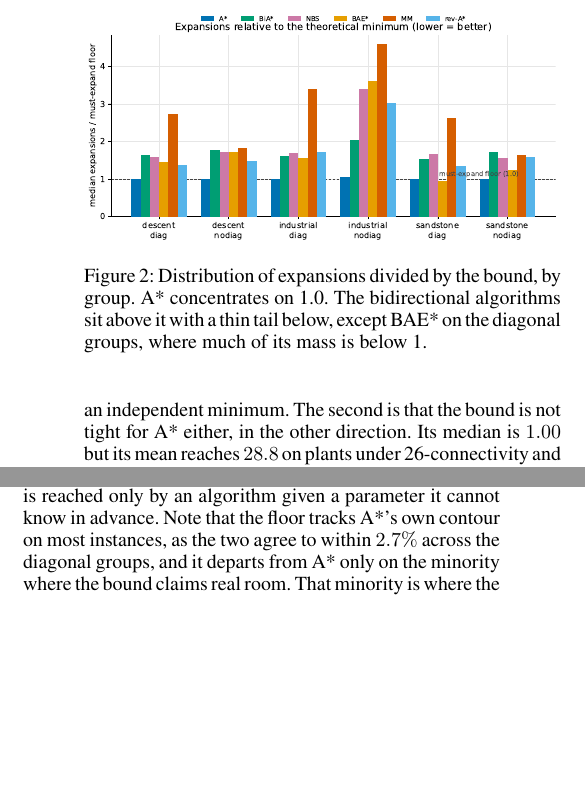
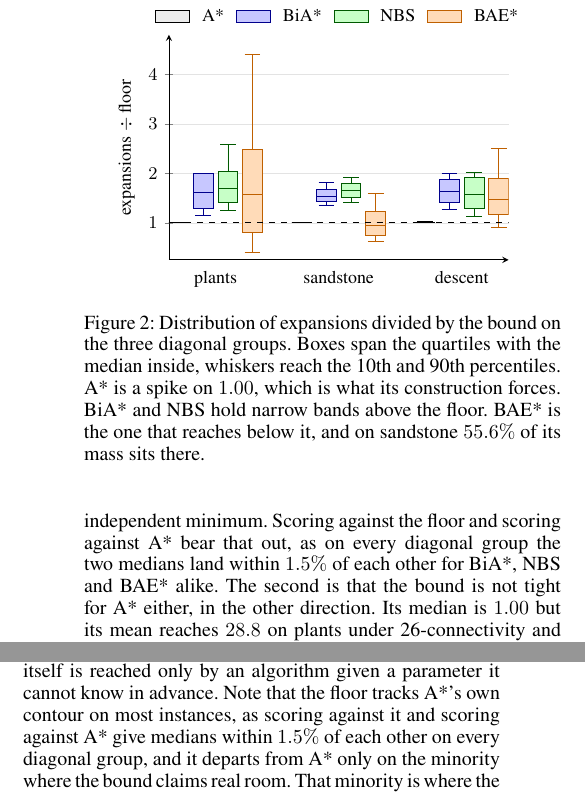
Before and after one commit to shpigelgi/final-project-voxel-bidirectional-search, a LaTeX paper (deliverables/report/overleaf/report.tex, which reads deliverables/report/overleaf/figures/dist.tex): two parts of the columns of pages 11 and 15 of 19, joined at a grey line, cut so that both start at the same text, the shorter picture padded with empty space. Compiled offline with pdfLaTeX.

Commit message:
report: fixes from an independent cold read
An agent with no session context read the assignment, the grading guidelines and
the paper, and independently reproduced nine figure groups from the released
data. Its verdict was to submit. Three corrections it found, all applied.

1. The Conclusions claimed the floor and A* agree 'to within 2.7%' across the
   diagonal groups, a number stated nowhere in the Results. It is true and
   conservative: recomputed per group the worst gap is 1.5%. Corrected to 1.5%
   and the supporting figure now appears in axis A, so a reader can check it.
   (The reviewer's supporting argument that the mean of 28.8 contradicts it was
   itself wrong: that is the spread of exp/floor, not agreement between medians.)

2. Table 1 marked MM's three diagonal cells as survivorship-only, while the text
   says MM converged in none of them. They now carry both markers.

3. Figure 2 was worse than reported. Its caption promised a distribution ('A*
   concentrates on 1.0', 'much of its mass is below 1') while the underlying
   script plotted median bars, and its embedded title read 'lower = better',
   contradicting the 1,024 words of sub-floor analysis that follow. Replaced
   with a real distribution: quartile boxes with 10th/90th whiskers, computed
   from combined_long.csv. A* is now visibly a spike on 1.00 and BAE* on
   sandstone visibly straddles the floor with 55.6% of its mass below it.

19 pages, zero errors, zero undefined, zero overfull, zero warnings, 139/139.

```diff
--- /dev/null
+++ b/deliverables/report/overleaf/figures/dist.tex
@@ -0,0 +1,39 @@
+% Axis A: distribution of exp/floor on the three diagonal groups.
+% Box = quartiles with median, whiskers = 10th and 90th percentiles, computed from
+% deliverables/results/cluster/combined_long.csv over solved runs.
+\begin{tikzpicture}
+\begin{axis}[
+  width=0.90\columnwidth, height=0.66\columnwidth,
+  boxplot/draw direction=y,
+  axis lines=left,
+  ymin=0.25, ymax=4.8,
+  ytick={1,2,3,4},
+  ylabel={expansions $\div$ floor},
+  label style={font=\small},
+  tick label style={font=\footnotesize},
+  xtick={2.5,7.5,12.5},
+  xticklabels={plants,sandstone,descent},
+  xtick style={draw=none},
+  ymajorgrids, grid style={line width=.2pt, draw=gray!22},
+  legend style={font=\footnotesize, draw=none, fill=none, at={(0.5,1.01)},
+                anchor=south, legend columns=4, column sep=4pt},
+]
+\addlegendimage{area legend, fill=gray!15, draw=black}\addlegendentry{A*}
+\addlegendimage{area legend, fill=blue!22, draw=blue!55!black}\addlegendentry{BiA*}
+\addlegendimage{area legend, fill=green!22!white, draw=green!35!black}\addlegendentry{NBS}
+\addlegendimage{area legend, fill=orange!28, draw=orange!75!black}\addlegendentry{BAE*}
+\addplot[fill=gray!15, draw=black, boxplot prepared={draw position=1, lower whisker=1.00, lower quartile=1.00, median=1.00, upper quartile=1.00, upper whisker=1.01}] coordinates {};
+\addplot[fill=blue!22, draw=blue!55!black, boxplot prepared={draw position=2, lower whisker=1.15, lower quartile=1.29, median=1.62, upper quartile=2.00, upper whisker=2.00}] coordinates {};
+\addplot[fill=green!22!white, draw=green!35!black, boxplot prepared={draw position=3, lower whisker=1.25, lower quartile=1.41, median=1.69, upper quartile=2.03, upper whisker=2.58}] coordinates {};
+\addplot[fill=orange!28, draw=orange!75!black, boxplot prepared={draw position=4, lower whisker=0.40, lower quartile=0.80, median=1.57, upper quartile=2.48, upper whisker=4.40}] coordinates {};
+\addplot[fill=gray!15, draw=black, boxplot prepared={draw position=6, lower whisker=1.00, lower quartile=1.00, median=1.00, upper quartile=1.00, upper whisker=1.00}] coordinates {};
+\addplot[fill=blue!22, draw=blue!55!black, boxplot prepared={draw position=7, lower whisker=1.36, lower quartile=1.44, median=1.54, upper quartile=1.67, upper whisker=1.82}] coordinates {};
+\addplot[fill=green!22!white, draw=green!35!black, boxplot prepared={draw position=8, lower whisker=1.41, lower quartile=1.52, median=1.66, upper quartile=1.80, upper whisker=1.92}] coordinates {};
+\addplot[fill=orange!28, draw=orange!75!black, boxplot prepared={draw position=9, lower whisker=0.62, lower quartile=0.75, median=0.95, upper quartile=1.23, upper whisker=1.60}] coordinates {};
+\addplot[fill=gray!15, draw=black, boxplot prepared={draw position=11, lower whisker=1.00, lower quartile=1.00, median=1.00, upper quartile=1.00, upper whisker=1.03}] coordinates {};
+\addplot[fill=blue!22, draw=blue!55!black, boxplot prepared={draw position=12, lower whisker=1.26, lower quartile=1.41, median=1.63, upper quartile=1.87, upper whisker=2.00}] coordinates {};
+\addplot[fill=green!22!white, draw=green!35!black, boxplot prepared={draw position=13, lower whisker=1.13, lower quartile=1.29, median=1.58, upper quartile=1.91, upper whisker=2.01}] coordinates {};
+\addplot[fill=orange!28, draw=orange!75!black, boxplot prepared={draw position=14, lower whisker=0.91, lower quartile=1.16, median=1.47, upper quartile=1.90, upper whisker=2.51}] coordinates {};
+\draw[black, dashed, line width=.6pt] (axis cs:0.3,1) -- (axis cs:14.7,1);
+\end{axis}
+\end{tikzpicture}
--- a/deliverables/report/overleaf/report.tex
+++ b/deliverables/report/overleaf/report.tex
@@ -14,6 +14,7 @@
 \usepackage{amsmath}
 \usepackage{booktabs}
 \usepackage{pgfplots}
+\usepgfplotslibrary{statistics}
 \pgfplotsset{compat=1.16}
 
 \pdfinfo{
@@ -384,14 +385,14 @@ descent $\cdot$ nodiag   & 1.00 & 1.78 & 1.72 & 1.72 & 1.84 & 1.47 \\
 
 \begin{figure}[t]
 \centering
-\includegraphics[width=\columnwidth]{figures/exp_over_mvc.pdf}
-\caption{Distribution of expansions divided by the bound, by group. A* concentrates on 1.0. The bidirectional algorithms sit above it with a thin tail below, except BAE* on the diagonal groups, where much of its mass is below 1.}
+\input{figures/dist}
+\caption{Distribution of expansions divided by the bound on the three diagonal groups. Boxes span the quartiles with the median inside, whiskers reach the 10th and 90th percentiles. A* is a spike on $1.00$, which is what its construction forces. BiA* and NBS hold narrow bands above the floor. BAE* is the one that reaches below it, and on sandstone $55.6\%$ of its mass sits there.}
 \label{fig:expfloor}
 \end{figure}
 
 A* sits on the bound in every configuration, at $1.00$ everywhere except plants under 6-connectivity at $1.06$, and it never falls below. Across all $47{,}277$ forward and $46{,}984$ reverse non-trivial instances there is not one sub-bound case for either. As the previous section explains, this comes from how the bound is built and not from A* being efficient.
 
-Two facts qualify the whole table. The first is that on most instances the bound is close to what A* expands - A*'s score is under $1.01$ on $77.6\%$ of them, and on $87.6\%$ to $97.9\%$ of the diagonal ones. Where that holds, a bidirectional score is close to a ratio against A*'s own contour rather than against an independent minimum. The second is that the bound is not tight for A* either, in the other direction. Its median is $1.00$ but its mean reaches $28.8$ on plants under 26-connectivity and $240.9$ on sandstone under 6-connectivity, with a maximum over $3\times10^5$. So the bound is close to A*'s contour on most instances and very loose on a minority, and neither the median nor the mean alone describes it.
+Two facts qualify the whole table. The first is that on most instances the bound is close to what A* expands - A*'s score is under $1.01$ on $77.6\%$ of them, and on $87.6\%$ to $97.9\%$ of the diagonal ones. Where that holds, a bidirectional score is close to a ratio against A*'s own contour rather than against an independent minimum. Scoring against the floor and scoring against A* bear that out, as on every diagonal group the two medians land within $1.5\%$ of each other for BiA*, NBS and BAE* alike. The second is that the bound is not tight for A* either, in the other direction. Its median is $1.00$ but its mean reaches $28.8$ on plants under 26-connectivity and $240.9$ on sandstone under 6-connectivity, with a maximum over $3\times10^5$. So the bound is close to A*'s contour on most instances and very loose on a minority, and neither the median nor the mean alone describes it.
 
 
 \subsubsection{How far each algorithm sits}
@@ -572,7 +573,7 @@ The legality audit found no illegal move, over an earlier subset rather than the
 \section{Conclusions and Summary}
 We set out to measure how close bidirectional search comes to a provable floor on 3D voxel maps, and to find where its theoretical efficiency translates into practical performance. The floor is the main instrument, computed per instance at contour sizes that need the threshold form rather than the explicit graph. On this domain the theory and the practice come apart more than the theory alone suggests, and the clearest cases are negative.
 
-Against the must-expand floor, A* is the algorithm to beat and it is hard to beat. Its median sits within $6\%$ of the bound in every configuration, and BiA* and NBS hold a band of $1.5$ to $1.7$ times the bound on the diagonal maps. That band is a good result rather than a poor one, as no algorithm of this class has a worst case better than twice the bound, and the bound itself is reached only by an algorithm given a parameter it cannot know in advance. Note that the floor tracks A*'s own contour on most instances, as the two agree to within $2.7\%$ across the diagonal groups, and it departs from A* only on the minority where the bound claims real room. That minority is where the comparison does independent work. On the $1{,}311$ instances where A* is at least twice the floor, A* sits at $6.13$ and BiA* at $3.53$, so BiA* is closer to the bound than A* is exactly where there is room to be.
+Against the must-expand floor, A* is the algorithm to beat and it is hard to beat. Its median sits within $6\%$ of the bound in every configuration, and BiA* and NBS hold a band of $1.5$ to $1.7$ times the bound on the diagonal maps. That band is a good result rather than a poor one, as no algorithm of this class has a worst case better than twice the bound, and the bound itself is reached only by an algorithm given a parameter it cannot know in advance. Note that the floor tracks A*'s own contour on most instances, as scoring against it and scoring against A* give medians within $1.5\%$ of each other on every diagonal group, and it departs from A* only on the minority where the bound claims real room. That minority is where the comparison does independent work. On the $1{,}311$ instances where A* is at least twice the floor, A* sits at $6.13$ and BiA* at $3.53$, so BiA* is closer to the bound than A* is exactly where there is room to be.
 
 BAE* comes closest to A*, and it is the only algorithm that overtakes it. As the heuristic weakens, BAE* ends below A* on two of the three maps we swept, crossing over on one. That is the direction the theory predicts. We do not read it as a family-level result, as the ratio varies as much within a family as between them, so we report the trend per map and claim no more.
 
```
Also changed, not shown: deliverables/report/overleaf/report.tex (8 more changed lines).
